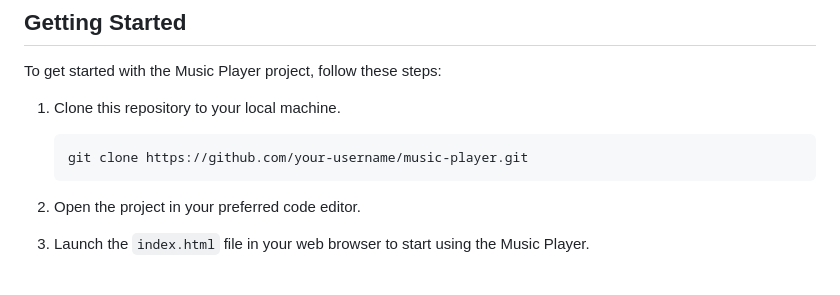
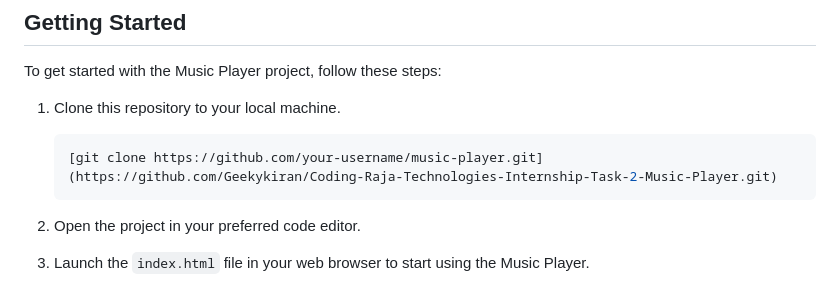
Before and after one commit to Geekykiran/Coding-Raja-Technologies-Internship-Task-2-Music-Player, a Markdown page: README.md, the part around the change. Drawn GitHub-style.

````diff
--- a/README.md
+++ b/README.md
@@ -47,7 +47,7 @@ To get started with the Music Player project, follow these steps:
 1. Clone this repository to your local machine.
 
    ```shell
-   git clone https://github.com/your-username/music-player.git
+   [git clone https://github.com/your-username/music-player.git](https://github.com/Geekykiran/Coding-Raja-Technologies-Internship-Task-2-Music-Player.git)
    ```
 
 2. Open the project in your preferred code editor.
````
